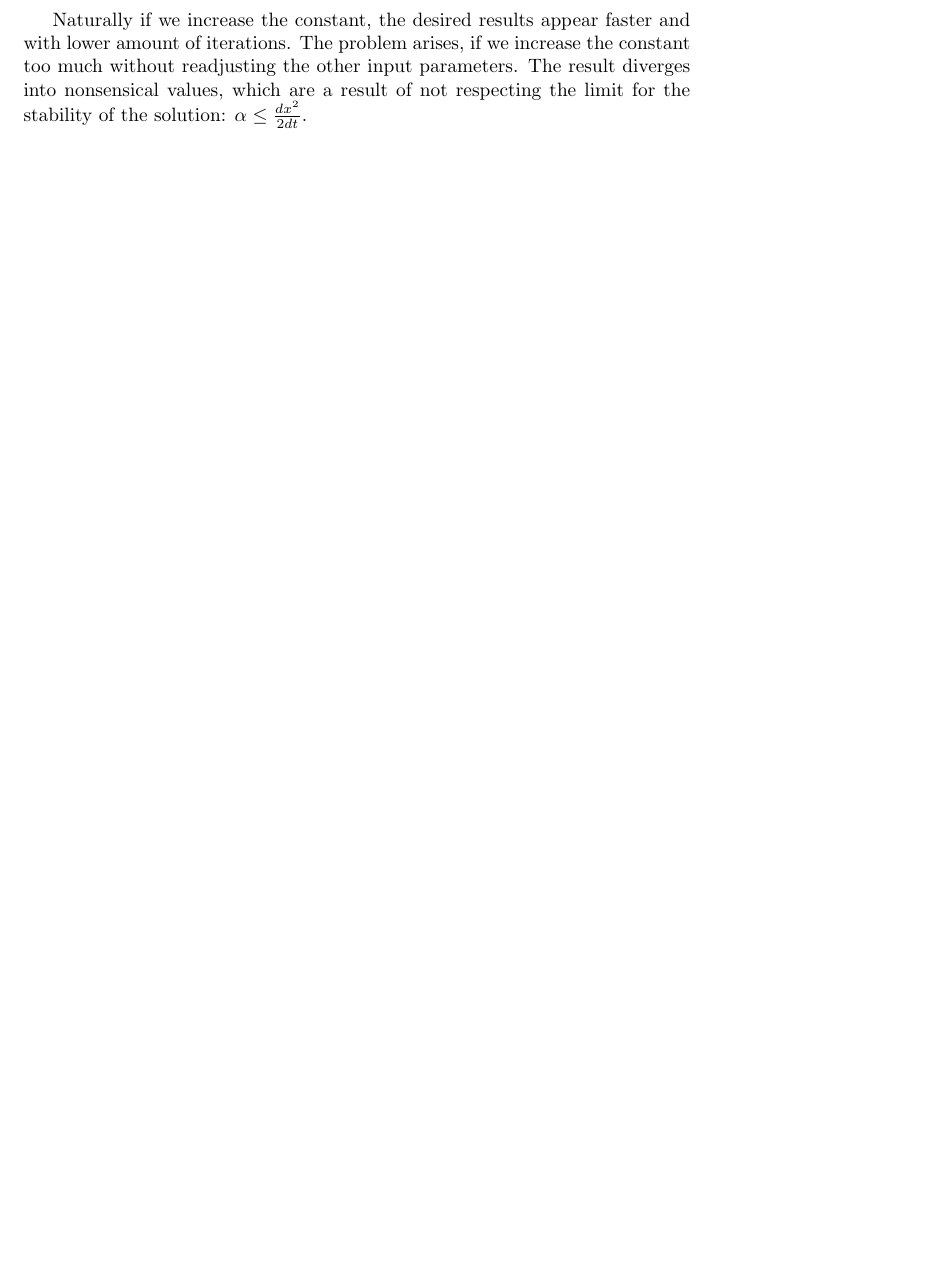
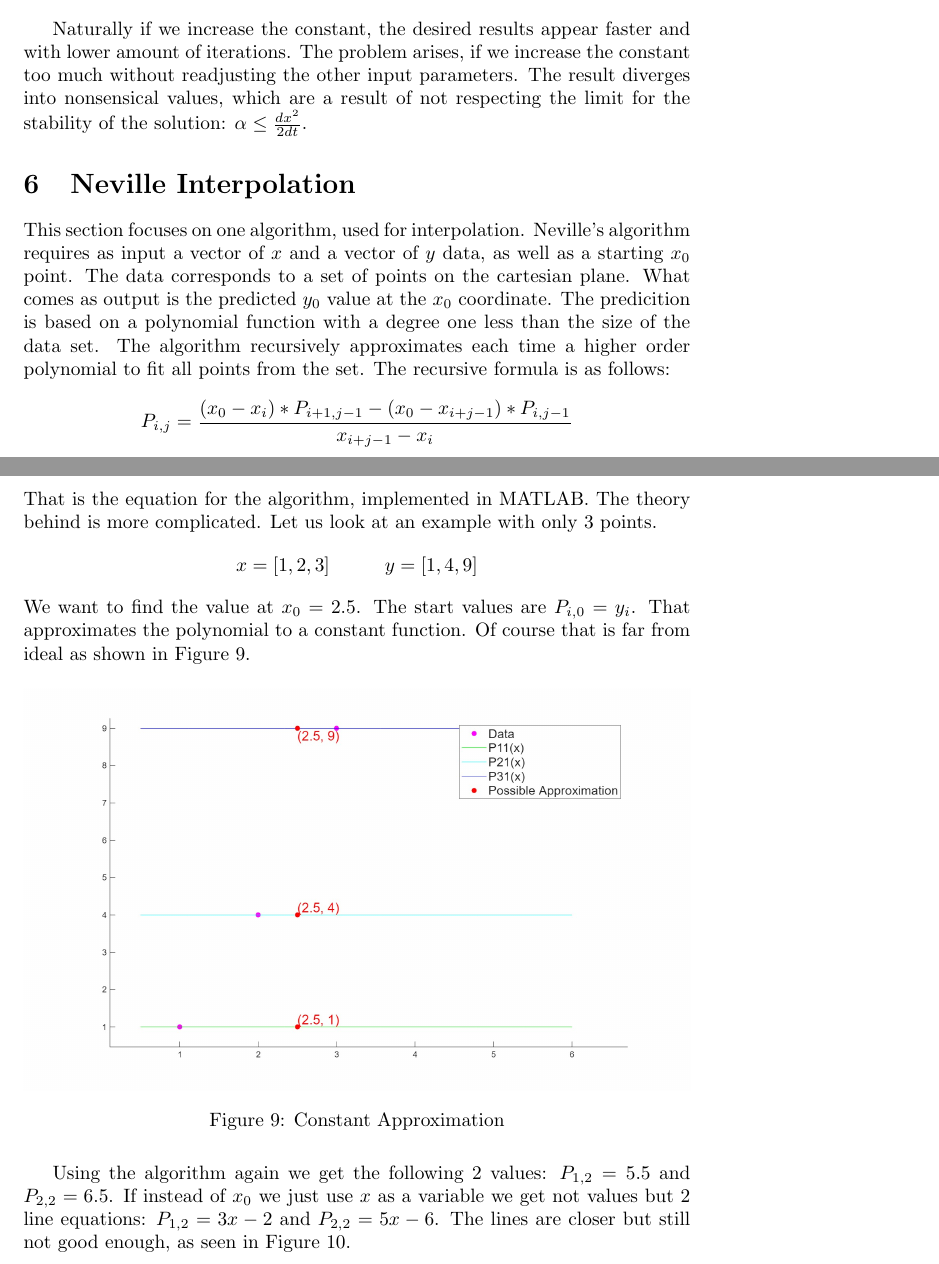
Before and after one commit to N1colaOu/Passion-Project, a LaTeX document (PassionProject.tex): part of page 8 of 8 before the commit and two parts of pages 8 and 9 of 11 after it, the two joined at a grey line, cut so that both start at the same text, the shorter picture padded with empty space. Compiled offline with pdfLaTeX.

Commit message:
Added documentation for nevilles alg

```diff
--- a/PassionProject.tex
+++ b/PassionProject.tex
@@ -170,3 +168,32 @@ We repeat this algorithm for as long as we want. With the logic ready, all that
 \end{figure}
 Naturally if we increase the constant, the desired results appear faster and with lower amount of iterations. The problem arises, if we increase the constant too much without readjusting the other input parameters. The result diverges into nonsensical values, which are a result of not respecting the limit for the stability of the solution: $\alpha \leq \frac{dx^2}{2dt}$.
 
+
+\section{Neville Interpolation}
+This section focuses on one algorithm, used for interpolation.
+Neville's algorithm requires as input a vector of $x$ and a vector of $y$ data, as well as a starting $x_0$ point.
+The data corresponds to a set of points on the cartesian plane.
+What comes as output is the predicted $y_0$ value at the $x_0$ coordinate.
+The predicition is based on a polynomial function with a degree one less than the size of the data set.
+The algorithm recursively approximates each time a higher order polynomial to fit all points from the set.
+The recursive formula is as follows:
+\begin{equation*}
+    P_{i, j} = \frac{(x_0 - x_i)*P_{i+1,j-1} - (x_0 - x_{i+j-1})*P_{i, j-1}}{x_{i+j-1} - x_i}
+\end{equation*}
+That is the equation for the algorithm, implemented in MATLAB.
+The theory behind is more complicated. Let us look at an example with only 3 points.
+\begin{equation*}
+    x = [1, 2, 3] \hspace{1cm} y = [1, 4, 9]
+\end{equation*}
+We want to find the value at $x_0 = 2.5$.
+The start values are $P_{i, 0} = y_i$. That approximates the polynomial to a constant function.
+Of course that is far from ideal as shown in Figure \ref{fig:neville_const}.
+\begin{figure}[H]
+    \centering
+    \includegraphics[width=1\linewidth]{neville_3p_const.jpg}
+    \caption{Constant Approximation}
+    \label{fig:neville_const}
+\end{figure}
+Using the algorithm again we get the following 2 values: $P_{1, 2} = 5.5$ and $P_{2, 2} = 6.5$.
+If instead of $x_0$ we just use $x$ as a variable we get not values but 2 line equations: $P_{1, 2} = 3x-2$ and $P_{2, 2} = 5x -6$.
+The lines are closer but still not good enough, as seen in Figure \ref{fig:neville_lin}.
@@ -172,0 +210,2 @@ Naturally if we increase the constant, the desired results appear faster and wit
+    \label{fig:neville_qudr}
+\end{figure}
```
Also changed, not shown: code/neville.m (+5 -4 lines), PassionProject.pdf, photos/neville_3p_const.jpg (added), photos/neville_3p_lin.jpg (added), photos/neville_3p_qudr.jpg (added), PassionProject.tex (48 more changed lines), 1 other file.
